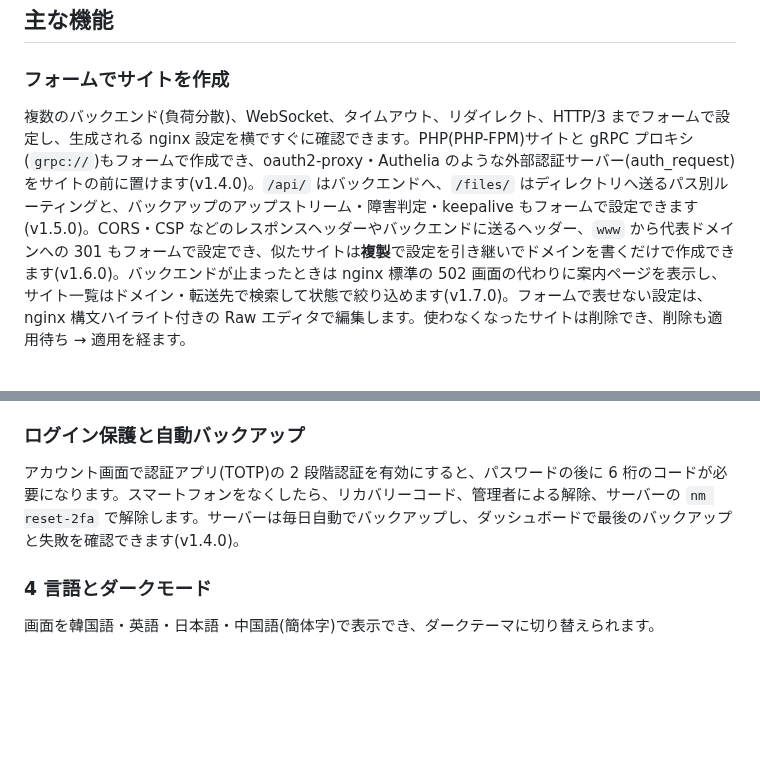
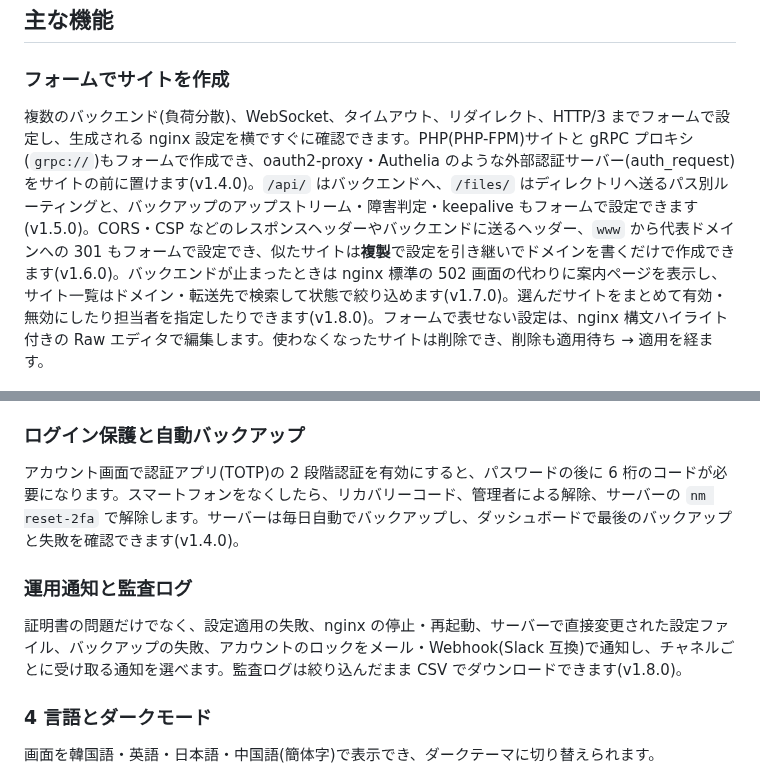
Before and after one commit to nginx-manager/.github, a Markdown page: profile/README.ja.md, 2 parts joined by grey strips. GitHub-like rendering; blank space fills up the shorter version.

Commit message:
조직 소개: v1.8.0 운영 알림, 사이트 여러 개 한꺼번에, 감사 로그 CSV
Co-Authored-By: Claude Opus 5.5 <noreply@anthropic.com>
Claude-Session: https://claude.ai/code/session_01Xx9UjnVyTKsCfGxjo3iS9Q

```diff
--- a/profile/README.ja.md
+++ b/profile/README.ja.md
@@ -99,7 +99,7 @@ cd /opt/nginx-manager
 
 ### フォームでサイトを作成
 
-複数のバックエンド(負荷分散)、WebSocket、タイムアウト、リダイレクト、HTTP/3 までフォームで設定し、生成される nginx 設定を横ですぐに確認できます。PHP(PHP-FPM)サイトと gRPC プロキシ(`grpc://`)もフォームで作成でき、oauth2-proxy・Authelia のような外部認証サーバー(auth_request)をサイトの前に置けます(v1.4.0)。`/api/` はバックエンドへ、`/files/` はディレクトリへ送るパス別ルーティングと、バックアップのアップストリーム・障害判定・keepalive もフォームで設定できます(v1.5.0)。CORS・CSP などのレスポンスヘッダーやバックエンドに送るヘッダー、`www` から代表ドメインへの 301 もフォームで設定でき、似たサイトは**複製**で設定を引き継いでドメインを書くだけで作成できます(v1.6.0)。バックエンドが止まったときは nginx 標準の 502 画面の代わりに案内ページを表示し、サイト一覧はドメイン・転送先で検索して状態で絞り込めます(v1.7.0)。フォームで表せない設定は、nginx 構文ハイライト付きの Raw エディタで編集します。使わなくなったサイトは削除でき、削除も適用待ち → 適用を経ます。
+複数のバックエンド(負荷分散)、WebSocket、タイムアウト、リダイレクト、HTTP/3 までフォームで設定し、生成される nginx 設定を横ですぐに確認できます。PHP(PHP-FPM)サイトと gRPC プロキシ(`grpc://`)もフォームで作成でき、oauth2-proxy・Authelia のような外部認証サーバー(auth_request)をサイトの前に置けます(v1.4.0)。`/api/` はバックエンドへ、`/files/` はディレクトリへ送るパス別ルーティングと、バックアップのアップストリーム・障害判定・keepalive もフォームで設定できます(v1.5.0)。CORS・CSP などのレスポンスヘッダーやバックエンドに送るヘッダー、`www` から代表ドメインへの 301 もフォームで設定でき、似たサイトは**複製**で設定を引き継いでドメインを書くだけで作成できます(v1.6.0)。バックエンドが止まったときは nginx 標準の 502 画面の代わりに案内ページを表示し、サイト一覧はドメイン・転送先で検索して状態で絞り込めます(v1.7.0)。選んだサイトをまとめて有効・無効にしたり担当者を指定したりできます(v1.8.0)。フォームで表せない設定は、nginx 構文ハイライト付きの Raw エディタで編集します。使わなくなったサイトは削除でき、削除も適用待ち → 適用を経ます。
 
 <p align="center"><img src="images/site-form.png" alt="サイト追加フォームと設定プレビュー" width="860" /></p>
 
@@ -147,6 +147,10 @@ Let's Encrypt 証明書を自動で取得し、期限切れ前に更新します
 
 アカウント画面で認証アプリ(TOTP)の 2 段階認証を有効にすると、パスワードの後に 6 桁のコードが必要になります。スマートフォンをなくしたら、リカバリーコード、管理者による解除、サーバーの `nm reset-2fa` で解除します。サーバーは毎日自動でバックアップし、ダッシュボードで最後のバックアップと失敗を確認できます(v1.4.0)。
 
+### 運用通知と監査ログ
+
+証明書の問題だけでなく、設定適用の失敗、nginx の停止・再起動、サーバーで直接変更された設定ファイル、バックアップの失敗、アカウントのロックをメール・Webhook(Slack 互換)で通知し、チャネルごとに受け取る通知を選べます。監査ログは絞り込んだまま CSV でダウンロードできます(v1.8.0)。
+
 ### 4 言語とダークモード
 
 画面を韓国語・英語・日本語・中国語(簡体字)で表示でき、ダークテーマに切り替えられます。
```
Also changed, not shown: profile/README.en.md (+5 -1 lines), profile/README.zh-CN.md (+5 -1 lines), profile/images/dashboard.png, profile/images/logs.png, 1 other file.
